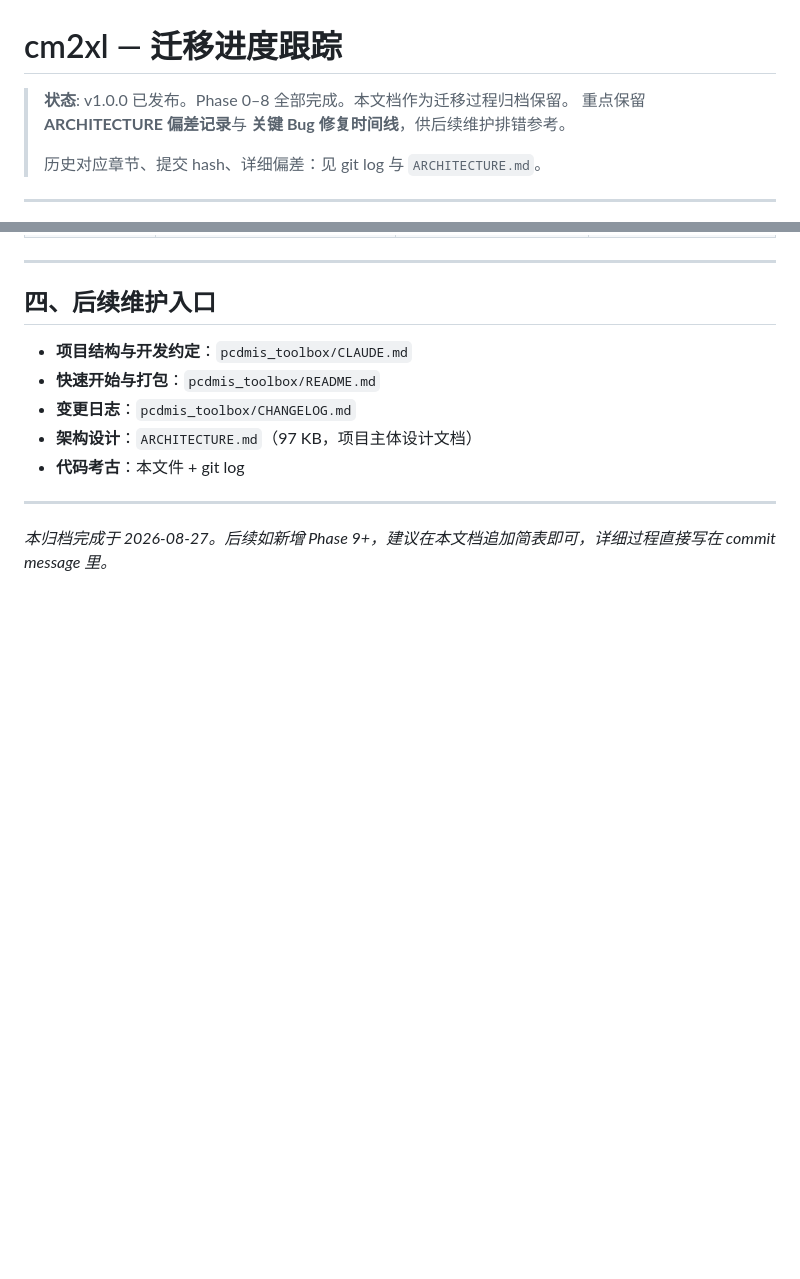
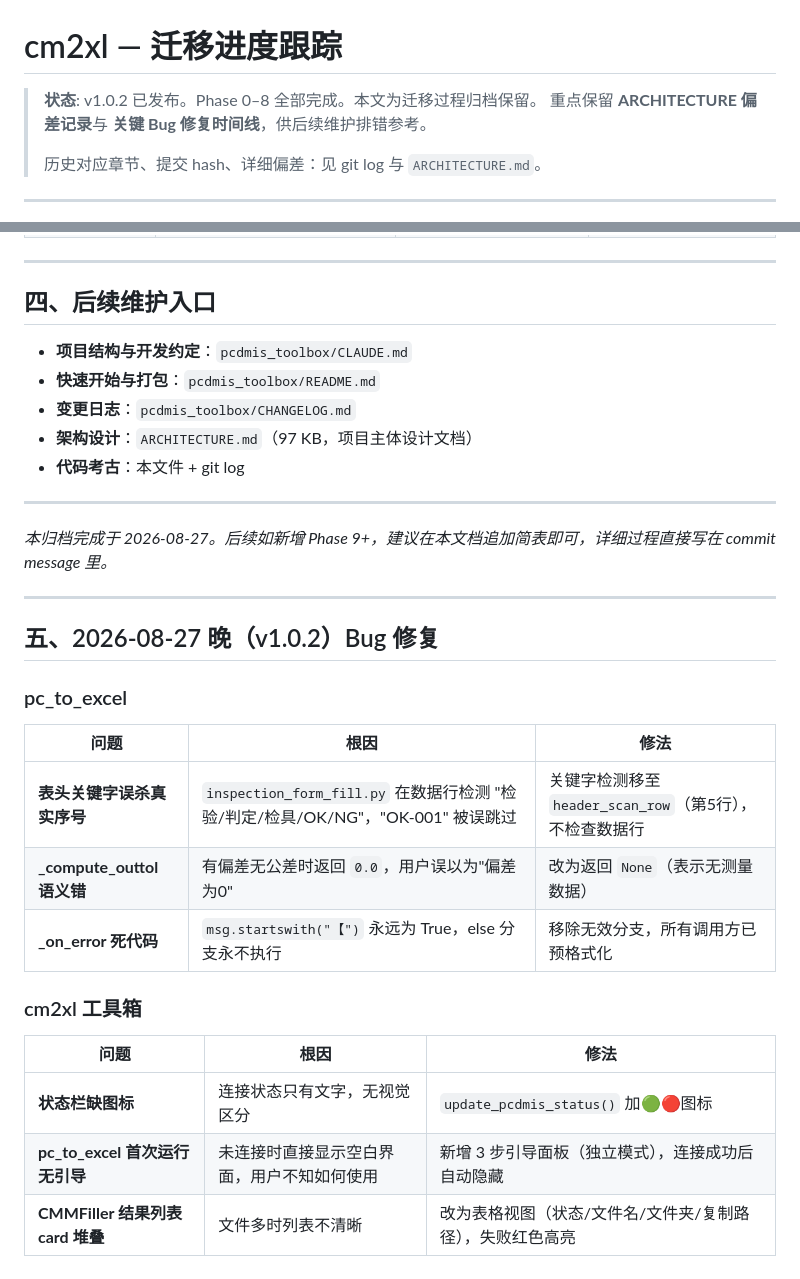
Before and after one commit to MomentarySS/cm2xl, a Markdown page: pcdmis_toolbox/MIGRATION_STATUS.md, 2 parts joined by grey strips. GitHub-like rendering; blank space fills up the shorter version.

```diff
--- a/pcdmis_toolbox/MIGRATION_STATUS.md
+++ b/pcdmis_toolbox/MIGRATION_STATUS.md
@@ -1,6 +1,6 @@
 # cm2xl — 迁移进度跟踪
 
-> **状态**: v1.0.0 已发布。Phase 0–8 全部完成。本文档作为迁移过程归档保留。
+> **状态**: v1.0.2 已发布。Phase 0–8 全部完成。本文为迁移过程归档保留。
 > 重点保留 **ARCHITECTURE 偏差记录**与 **关键 Bug 修复时间线**，供后续维护排错参考。
 >
 > 历史对应章节、提交 hash、详细偏差：见 git log 与 `ARCHITECTURE.md`。
@@ -99,3 +99,23 @@
 ---
 
 *本归档完成于 2026-08-27。后续如新增 Phase 9+，建议在本文档追加简表即可，详细过程直接写在 commit message 里。*
+
+---
+
+## 五、2026-08-27 晚（v1.0.2）Bug 修复
+
+### pc_to_excel
+
+| 问题 | 根因 | 修法 |
+|------|------|------|
+| **表头关键字误杀真实序号** | `inspection_form_fill.py` 在数据行检测 "检验/判定/检具/OK/NG"，"OK-001" 被误跳过 | 关键字检测移至 `header_scan_row`（第5行），不检查数据行 |
+| **_compute_outtol 语义错** | 有偏差无公差时返回 `0.0`，用户误以为"偏差为0" | 改为返回 `None`（表示无测量数据） |
+| **_on_error 死代码** | `msg.startswith("【")` 永远为 True，else 分支永不执行 | 移除无效分支，所有调用方已预格式化 |
+
+### cm2xl 工具箱
+
+| 问题 | 根因 | 修法 |
+|------|------|------|
+| **状态栏缺图标** | 连接状态只有文字，无视觉区分 | `update_pcdmis_status()` 加🟢🔴图标 |
+| **pc_to_excel 首次运行无引导** | 未连接时直接显示空白界面，用户不知如何使用 | 新增 3 步引导面板（独立模式），连接成功后自动隐藏 |
+| **CMMFiller 结果列表 card 堆叠** | 文件多时列表不清晰 | 改为表格视图（状态/文件名/文件夹/复制路径），失败红色高亮 |
```
Also changed, not shown: pcdmis_toolbox/CHANGELOG.md (+22 -0 lines), pcdmis_toolbox/CLAUDE.md (+1 -1 lines).
